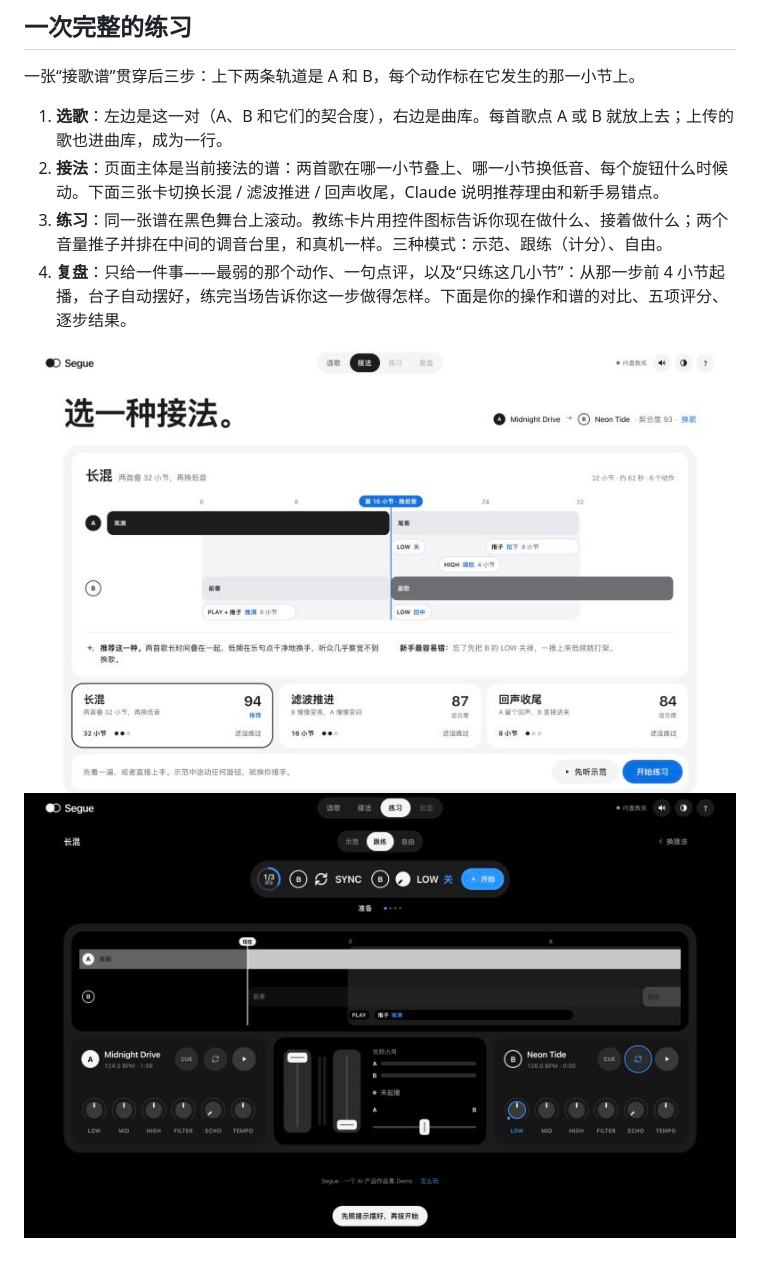
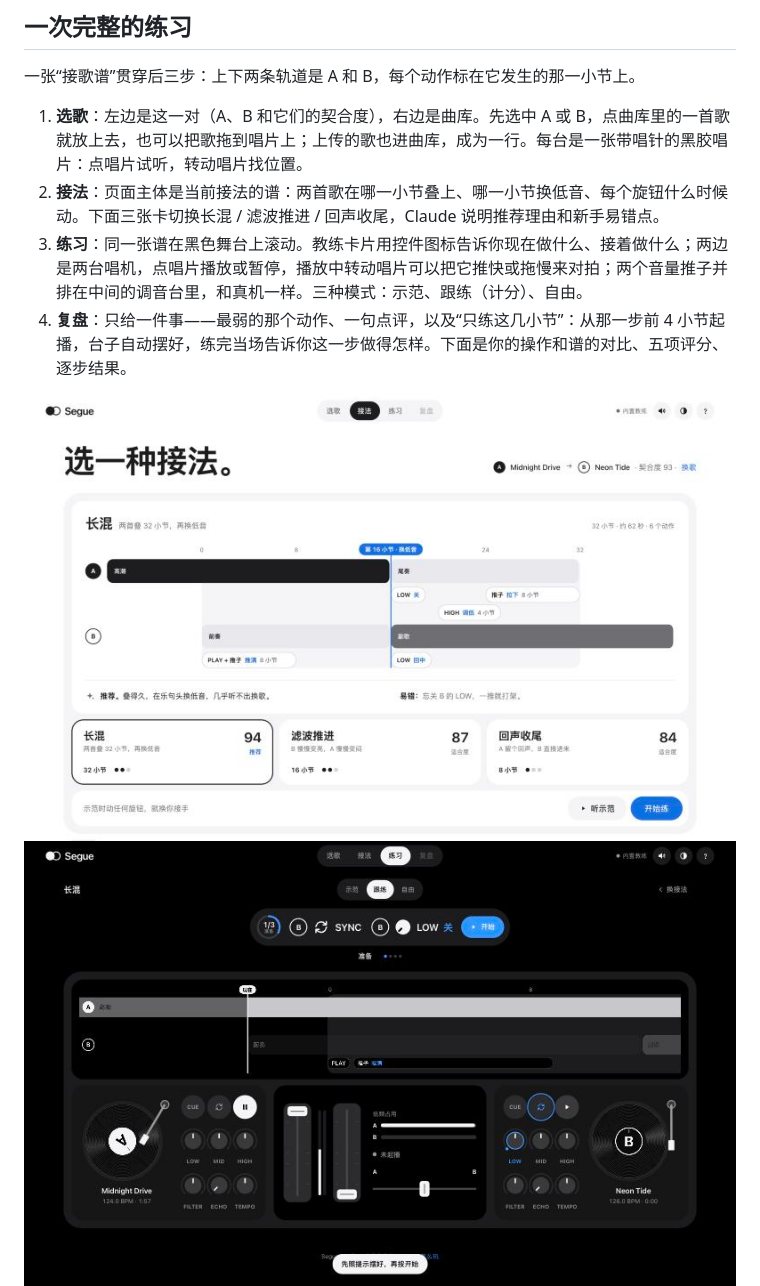
Before and after one commit to qkuku1117-lgtm/segue, a Markdown page: README.md, the part around the change. GitHub-like rendering; pictures changed too: docs/2-plans.jpg, docs/3-practice.jpg; blank space fills up the shorter version.

```diff
--- a/README.md
+++ b/README.md
@@ -22,9 +22,9 @@ Segue 是一个给 DJ 新手的混音练习台。放进两首歌，AI 给出三
 
 一张“接歌谱”贯穿后三步：上下两条轨道是 A 和 B，每个动作标在它发生的那一小节上。
 
-1. **选歌**：左边是这一对（A、B 和它们的契合度），右边是曲库。每首歌点 A 或 B 就放上去；上传的歌也进曲库，成为一行。
+1. **选歌**：左边是这一对（A、B 和它们的契合度），右边是曲库。先选中 A 或 B，点曲库里的一首歌就放上去，也可以把歌拖到唱片上；上传的歌也进曲库，成为一行。每台是一张带唱针的黑胶唱片：点唱片试听，转动唱片找位置。
 2. **接法**：页面主体是当前接法的谱：两首歌在哪一小节叠上、哪一小节换低音、每个旋钮什么时候动。下面三张卡切换长混 / 滤波推进 / 回声收尾，Claude 说明推荐理由和新手易错点。
-3. **练习**：同一张谱在黑色舞台上滚动。教练卡片用控件图标告诉你现在做什么、接着做什么；两个音量推子并排在中间的调音台里，和真机一样。三种模式：示范、跟练（计分）、自由。
+3. **练习**：同一张谱在黑色舞台上滚动。教练卡片用控件图标告诉你现在做什么、接着做什么；两边是两台唱机，点唱片播放或暂停，播放中转动唱片可以把它推快或拖慢来对拍；两个音量推子并排在中间的调音台里，和真机一样。三种模式：示范、跟练（计分）、自由。
 4. **复盘**：只给一件事——最弱的那个动作、一句点评，以及“只练这几小节”：从那一步前 4 小节起播，台子自动摆好，练完当场告诉你这一步做得怎样。下面是你的操作和谱的对比、五项评分、逐步结果。
 
 ![接法](docs/2-plans.jpg)
```
Also changed, not shown: docs/1-tracks.jpg, 3 other files.
